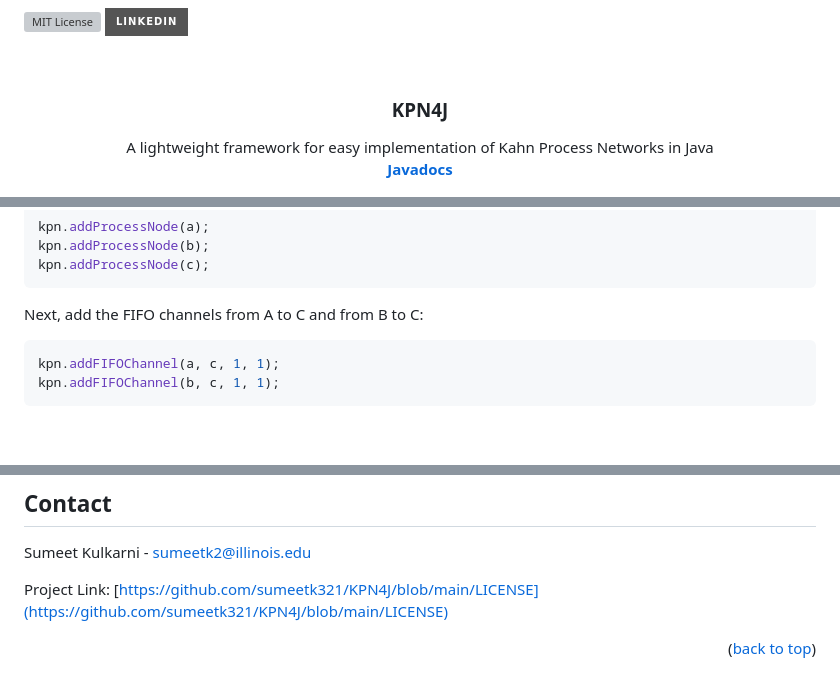
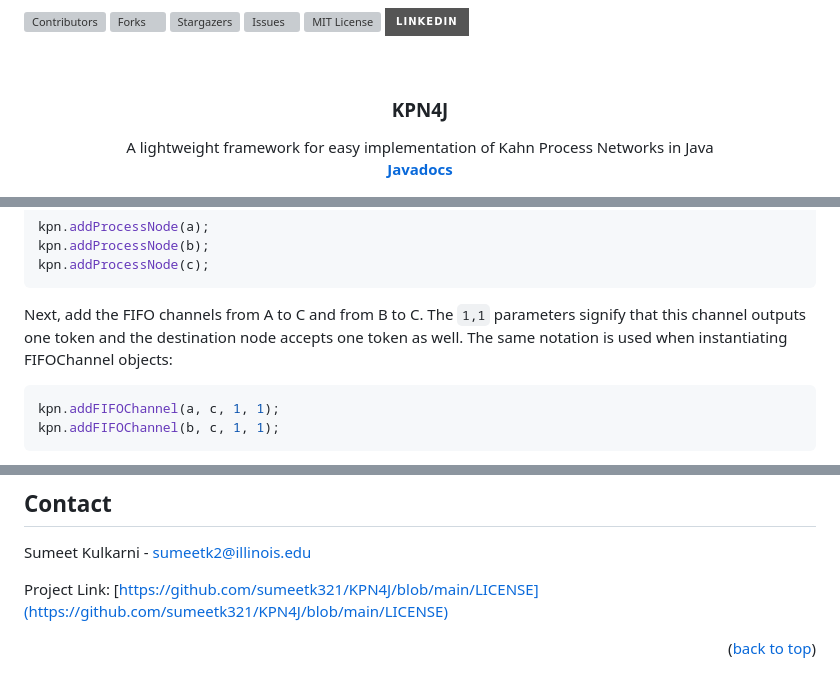
Before and after one commit to sumeetk321/KPN4J, a Markdown page: README.md, 3 parts joined by grey strips. GitHub-like rendering; badges without logos; blank space fills up the shorter version; grey boxes are pictures that could not be loaded.

````diff
--- a/README.md
+++ b/README.md
@@ -1,5 +1,8 @@
 <a name="readme-top"></a>
-
+[![Contributors][contributors-shield]][contributors-url]
+[![Forks][forks-shield]][forks-url]
+[![Stargazers][stars-shield]][stars-url]
+[![Issues][issues-shield]][issues-url]
 [![MIT License][license-shield]][license-url]
 [![LinkedIn][linkedin-shield]][linkedin-url]
 
@@ -105,7 +108,7 @@ kpn.addProcessNode(b);
 kpn.addProcessNode(c);
 ```
 
-Next, add the FIFO channels from A to C and from B to C:
+Next, add the FIFO channels from A to C and from B to C. The ```1,1``` parameters signify that this channel outputs one token and the destination node accepts one token as well. The same notation is used when instantiating FIFOChannel objects:
 
 ```java
 kpn.addFIFOChannel(a, c, 1, 1);
@@ -213,6 +216,14 @@ Project Link: [https://github.com/sumeetk321/KPN4J/blob/main/LICENSE](https://gi
 
 <!-- MARKDOWN LINKS & IMAGES -->
 <!-- https://www.markdownguide.org/basic-syntax/#reference-style-links -->
+[contributors-shield]: https://img.shields.io/github/contributors/sumeetk321/KPN4J.svg?style=for-the-badge
+[contributors-url]: https://github.com/sumeetk321/KPN4J/graphs/contributors
+[forks-shield]: https://img.shields.io/github/forks/sumeetk321/KPN4J.svg?style=for-the-badge
+[forks-url]: https://github.com/sumeetk321/KPN4J/network/members
+[stars-shield]: https://img.shields.io/github/stars/sumeetk321/KPN4J.svg?style=for-the-badge
+[stars-url]: https://github.com/sumeetk321/KPN4J/stargazers
+[issues-shield]: https://img.shields.io/github/issues/sumeetk321/KPN4J.svg?style=for-the-badge
+[issues-url]: https://github.com/sumeetk321/KPN4J/issues
 [license-shield]: https://img.shields.io/github/license/sumeetk321/KPN4J.svg?style=for-the-badge
 [license-url]: https://github.com/sumeetk321/KPN4J/blob/main/LICENSE
 [linkedin-shield]: https://img.shields.io/badge/-LinkedIn-black.svg?style=for-the-badge&logo=linkedin&colorB=555
````
